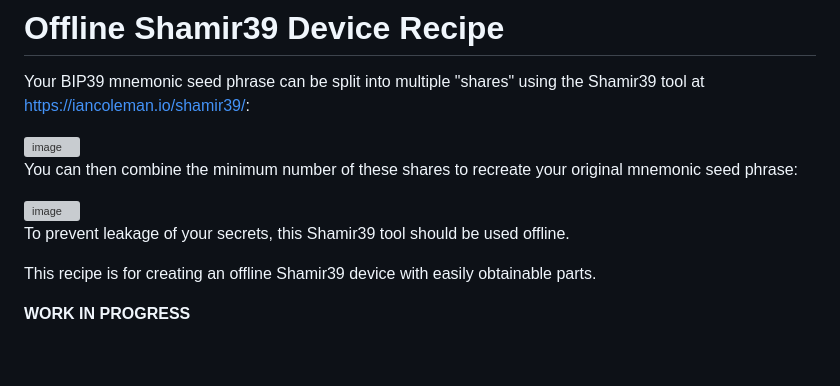
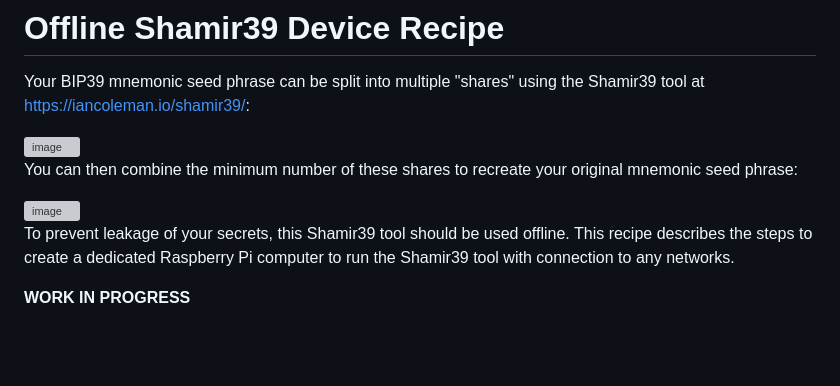
Before and after one commit to bokkypoobah/TopSecrets, a Markdown page: README.md, the part around the change. GitHub-like rendering; grey boxes are pictures that could not be loaded.

```diff
--- a/README.md
+++ b/README.md
@@ -8,9 +8,7 @@ You can then combine the minimum number of these shares to recreate your origina
 
 <img width="600" alt="image" src="https://github.com/bokkypoobah/OfflineShamir39DeviceRecipe/assets/17121975/be59cb5d-05e6-47fe-809b-ca93190633d3">
 
-To prevent leakage of your secrets, this Shamir39 tool should be used offline.
-
-This recipe is for creating an offline Shamir39 device with easily obtainable parts.
+To prevent leakage of your secrets, this Shamir39 tool should be used offline. This recipe describes the steps to create a dedicated Raspberry Pi computer to run the Shamir39 tool with connection to any networks.
 
 **WORK IN PROGRESS**
 
```
